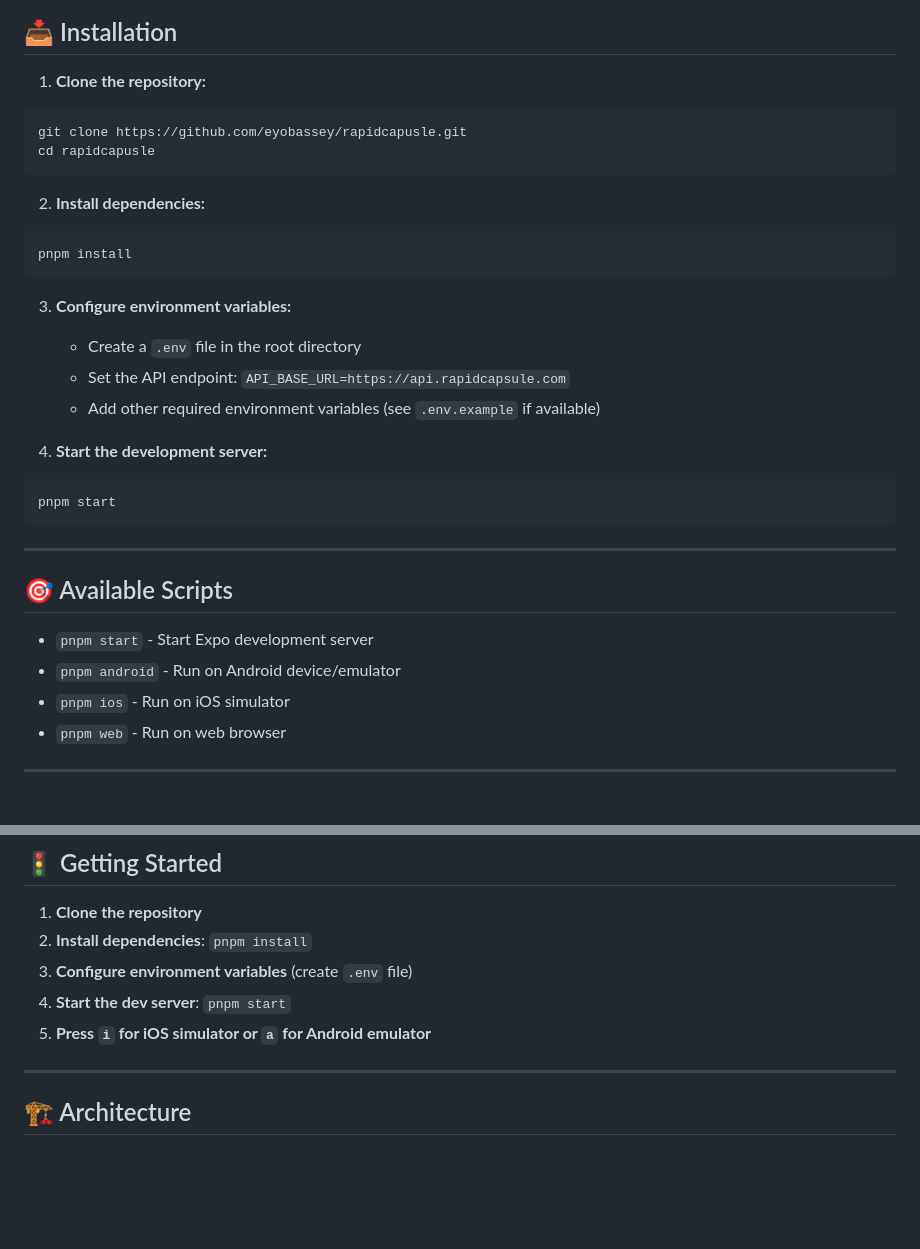
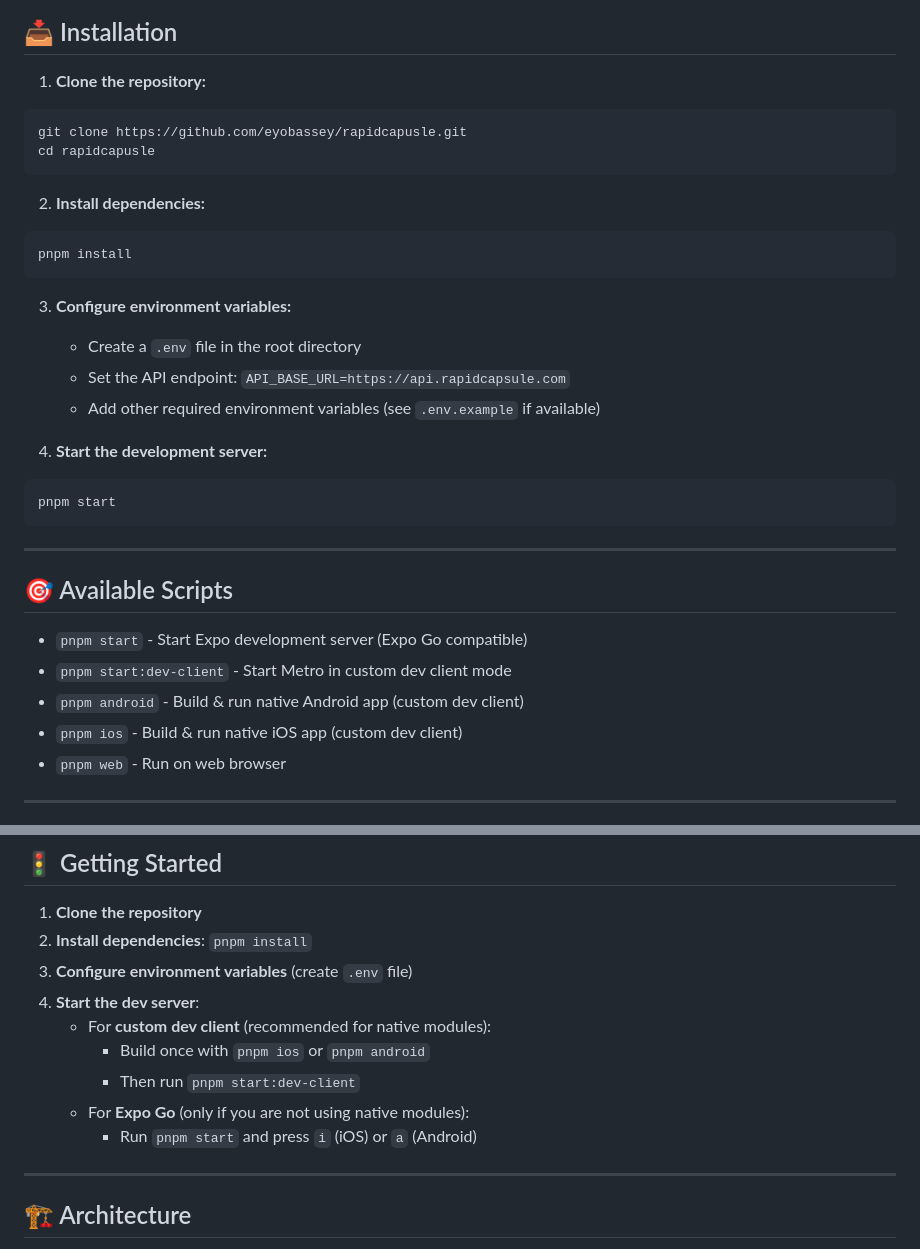
Before and after one commit to eyobassey/rapidcapsule_App, a Markdown page: README.md, 2 parts joined by grey strips. Drawn GitHub-style; blank space fills up the shorter version.

````diff
--- a/README.md
+++ b/README.md
@@ -100,12 +105,14 @@ This project uses **PNPM** for the following reasons:
 ## 📥 Installation
 
 1. **Clone the repository:**
+
 ```bash
 git clone https://github.com/eyobassey/rapidcapusle.git
 cd rapidcapusle
 ```
 
 2. **Install dependencies:**
+
 ```bash
 pnpm install
 ```
@@ -116,6 +123,7 @@ pnpm install
    - Add other required environment variables (see `.env.example` if available)
 
 4. **Start the development server:**
+
 ```bash
 pnpm start
 ```
@@ -124,9 +132,10 @@ pnpm start
 
 ## 🎯 Available Scripts
 
-- `pnpm start` - Start Expo development server
-- `pnpm android` - Run on Android device/emulator
-- `pnpm ios` - Run on iOS simulator
+- `pnpm start` - Start Expo development server (Expo Go compatible)
+- `pnpm start:dev-client` - Start Metro in custom dev client mode
+- `pnpm android` - Build & run native Android app (custom dev client)
+- `pnpm ios` - Build & run native iOS app (custom dev client)
 - `pnpm web` - Run on web browser
 
 ---
@@ -239,8 +251,12 @@ This is a production-grade health tech application. The setup includes:
 1. **Clone the repository**
 2. **Install dependencies**: `pnpm install`
 3. **Configure environment variables** (create `.env` file)
-4. **Start the dev server**: `pnpm start`
-5. **Press `i` for iOS simulator or `a` for Android emulator**
+4. **Start the dev server**:
+   - For **custom dev client** (recommended for native modules):
+     - Build once with `pnpm ios` or `pnpm android`
+     - Then run `pnpm start:dev-client`
+   - For **Expo Go** (only if you are not using native modules):
+     - Run `pnpm start` and press `i` (iOS) or `a` (Android)
 
 ---
 
````
Also changed, not shown: other parts of README.md (+9 -1 lines), docs/README.md (+14 -2 lines), docs/guides/native-dev-client.md (added, +110 -0 lines).
